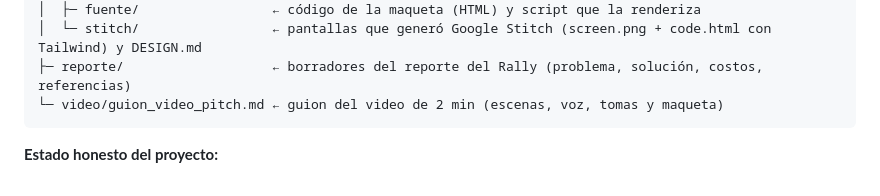
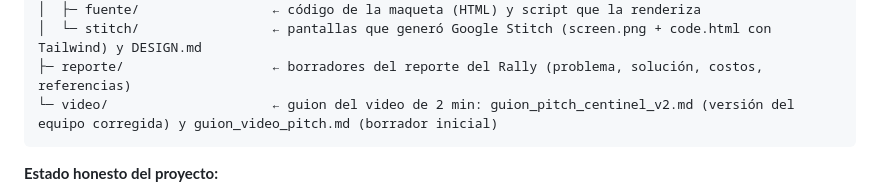
Before and after one commit to zac-Z17/analisisrally, a Markdown page: sentinel/README.md, the part around the change. GitHub-like rendering.

Commit message:
Revisión del guion del pitch de Centinel (versión del equipo corregida)
Co-Authored-By: Claude Opus 5.5 <noreply@anthropic.com>
Claude-Session: https://claude.ai/code/session_014qDeKiZrCCEBWaKR7u8Peb

````diff
--- a/sentinel/README.md
+++ b/sentinel/README.md
@@ -43,7 +43,7 @@ sentinel/
 │  ├─ fuente/                 ← código de la maqueta (HTML) y script que la renderiza
 │  └─ stitch/                 ← pantallas que generó Google Stitch (screen.png + code.html con Tailwind) y DESIGN.md
 ├─ reporte/                   ← borradores del reporte del Rally (problema, solución, costos, referencias)
-└─ video/guion_video_pitch.md ← guion del video de 2 min (escenas, voz, tomas y maqueta)
+└─ video/                     ← guion del video de 2 min: guion_pitch_centinel_v2.md (versión del equipo corregida) y guion_video_pitch.md (borrador inicial)
 ```
 
 **Estado honesto del proyecto:**
````
Also changed, not shown: sentinel/video/guion_pitch_centinel_v2.md (added, +129 -0 lines).
